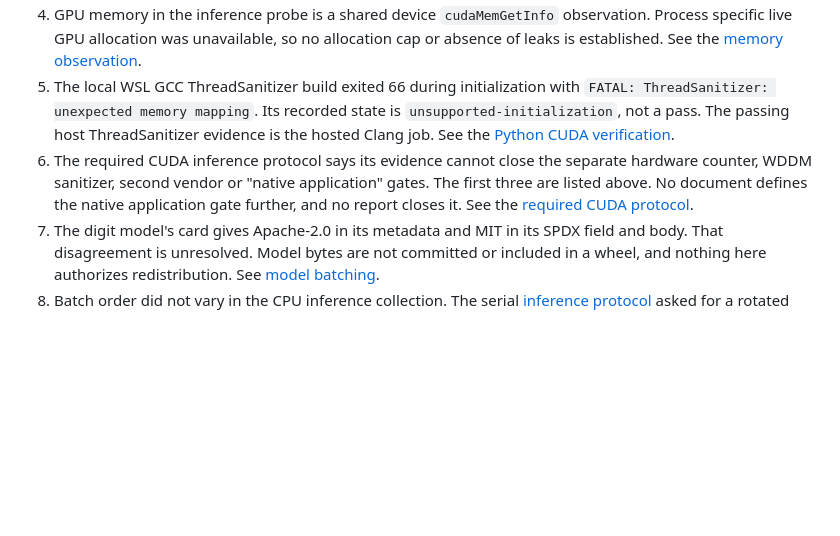
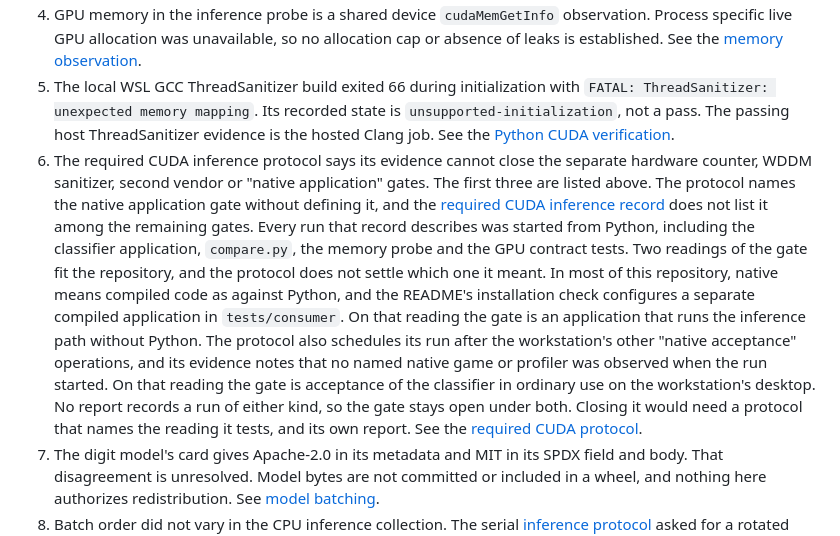
Before and after one commit to T92T1914/heterogeneous-batch-runtime, a Markdown page: docs/limits.md, the part around the change. Rendered like a GitHub page; blank space fills up the shorter version.

Commit message:
Say what the native application gate can mean and why it stays open
Limit 6 said only that no document defines the native application gate.
The required CUDA protocol names that gate in its last line without
defining it, and the protocol is a record committed before its run, so
it stays as it is and the definition goes on the limits page.

The new wording says the protocol does not settle the meaning and names
the two readings the repository supports. One follows the way most of
the repository uses native, compiled code as against Python, with the
separate compiled application in tests/consumer as the example. The other
follows the protocol's own scheduling after the workstation's other
native acceptance operations and the evidence note that no named native
game or profiler was observed. Every run in the record started from
Python, and no report records a run of either kind, so the gate stays
open under both readings. It also notes that the results record does not
list this gate among its remaining gates.

A review in a fresh context rejected the first draft, which picked one
reading and argued that the C++ comparison paths ruled out the other.
Those paths run inside a Python extension, so they rule nothing out. The
draft also put caps from the protocol into the reports.

Checked with card checks 1 to 6 (configure, build, ctest, pip install and
pytest, validate_evidence.py, report_reuse.py --check) and the site byte
check. All passed. Both new links resolve to existing headings.

```diff
--- a/docs/limits.md
+++ b/docs/limits.md
@@ -45,7 +45,7 @@ These are narrower than the five gates, but the reports leave them open as well.
 3. Device activity inside an inference request is unobserved. The six ONNX Runtime traces in the cost analysis contain host `Node` events and no `Kernel` events, CUDA profiling support in the installed provider bytes is unconfirmed, and device execution, transfers, launches, synchronization, stream overlap and process specific peak device allocation remain unmeasured. See the [request cost analysis](request-cost-analysis.md#instrumentation-support-and-unobserved-device-costs).
 4. GPU memory in the inference probe is a shared device `cudaMemGetInfo` observation. Process specific live GPU allocation was unavailable, so no allocation cap or absence of leaks is established. See the [memory observation](inference-cuda-results.md#separate-memory-observation).
 5. The local WSL GCC ThreadSanitizer build exited 66 during initialization with `FATAL: ThreadSanitizer: unexpected memory mapping`. Its recorded state is `unsupported-initialization`, not a pass. The passing host ThreadSanitizer evidence is the hosted Clang job. See the [Python CUDA verification](python-cuda-results.md#executed-coverage).
-6. The required CUDA inference protocol says its evidence cannot close the separate hardware counter, WDDM sanitizer, second vendor or "native application" gates. The first three are listed above. No document defines the native application gate further, and no report closes it. See the [required CUDA protocol](inference-cuda-protocol.md).
+6. The required CUDA inference protocol says its evidence cannot close the separate hardware counter, WDDM sanitizer, second vendor or "native application" gates. The first three are listed above. The protocol names the native application gate without defining it, and the [required CUDA inference record](inference-cuda-results.md#source-identities-and-remaining-gates) does not list it among the remaining gates. Every run that record describes was started from Python, including the classifier application, `compare.py`, the memory probe and the GPU contract tests. Two readings of the gate fit the repository, and the protocol does not settle which one it meant. In most of this repository, native means compiled code as against Python, and the README's installation check configures a separate compiled application in `tests/consumer`. On that reading the gate is an application that runs the inference path without Python. The protocol also schedules its run after the workstation's other "native acceptance" operations, and its evidence notes that no named native game or profiler was observed when the run started. On that reading the gate is acceptance of the classifier in ordinary use on the workstation's desktop. No report records a run of either kind, so the gate stays open under both. Closing it would need a protocol that names the reading it tests, and its own report. See the [required CUDA protocol](inference-cuda-protocol.md#acceptance).
 7. The digit model's card gives Apache-2.0 in its metadata and MIT in its SPDX field and body. That disagreement is unresolved. Model bytes are not committed or included in a wheel, and nothing here authorizes redistribution. See [model batching](model-batching.md).
 8. Batch order did not vary in the CPU inference collection. The serial [inference protocol](inference-protocol.md#comparison-decided-before-collection) asked for a rotated batch order, but the CPU collection record gives its sample order as batch 8, 1 and 2, and its runner at `8868e9f` ran those sizes once each in that order, alternating the order of the three paths within each size. For the required CUDA collection, the [protocol](inference-cuda-protocol.md) records only that the same runner used batch sizes 8, 1 and 2. Order effects between batch sizes are therefore not separated, and the first reused setup at batch eight also carries initial provider loading, as both reports note. See the `sample_order` field in [`inference-cpu-reuse.json`](inference-cpu-reuse.json).
 9. Every timing comes from small sample groups on a shared workstation with ordinary applications running. The original CPU and CUDA comparison also kept a fixed condition order with five warm samples. The samples do not establish extreme tails, a universal hardware ranking or a general CPU/GPU crossover. See the [September execution report](results-2026-09-29.md#completed-gpu-work-versus-cpu) and the [required CUDA comparison](inference-cuda-results.md#completed-call-comparison).
```
